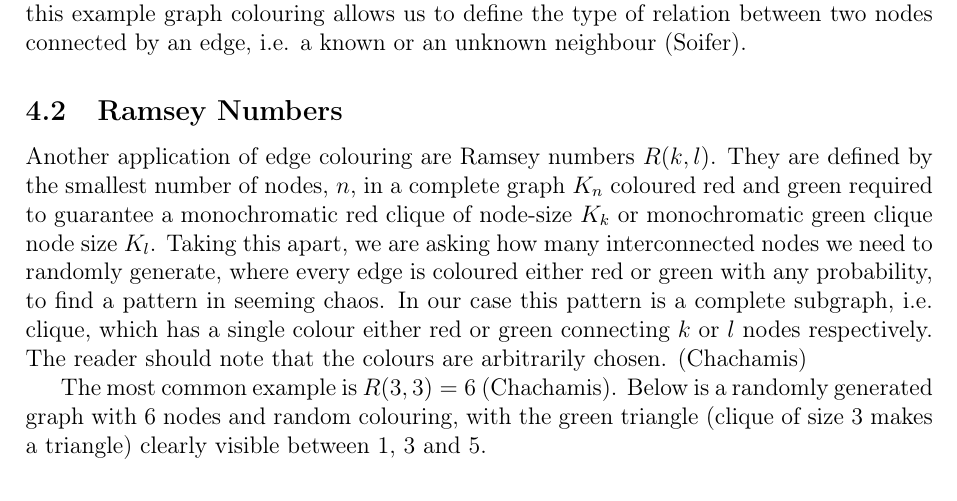
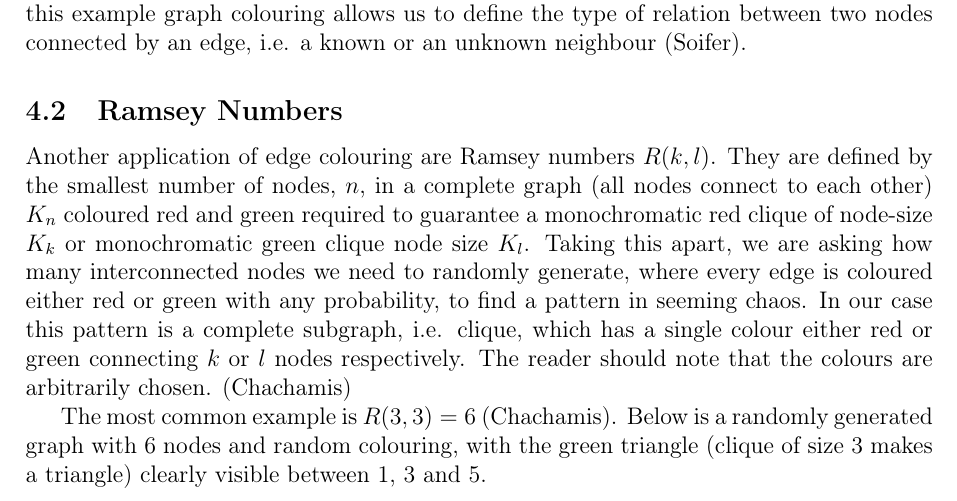
Before and after one commit to informatiky/LaTeX, a LaTeX document (Extended Essay/Johannes - Mathematics Extended Essay - Probabilistic method.tex): part of page 9 of 19, cut so that both start at the same text. Compiled offline with pdfLaTeX.

Commit message:
Auto-commit: 2026-09-13 20:02:14

```diff
--- a/Extended Essay/Johannes - Mathematics Extended Essay - Probabilistic method.tex
+++ b/Extended Essay/Johannes - Mathematics Extended Essay - Probabilistic method.tex
@@ -343,7 +343,7 @@ Start with edge colouring. Imagine there is a neighbourhood party which you have
 
 \subsection{Ramsey Numbers}
 
-Another application of edge colouring are Ramsey numbers \( R(k,l) \). They are defined by the smallest number of nodes, \(n\), in a complete graph \( K_n \) coloured red and green required to guarantee a monochromatic red clique of node-size \( K_k \) or monochromatic green clique node size \( K_l \). Taking this apart, we are asking how many interconnected nodes we need to randomly generate, where every edge is coloured either red or green with any probability, to find a pattern in seeming chaos. In our case this pattern is a complete subgraph, i.e. clique, which has a single colour either red or green connecting \( k \) or \( l \) nodes respectively. The reader should note that the colours are arbitrarily chosen. \autocite{chahamisRamseyNumbers2018}
+Another application of edge colouring are Ramsey numbers \( R(k,l) \). They are defined by the smallest number of nodes, \(n\), in a complete graph (all nodes connect to each other) \( K_n \) coloured red and green required to guarantee a monochromatic red clique of node-size \( K_k \) or monochromatic green clique node size \( K_l \). Taking this apart, we are asking how many interconnected nodes we need to randomly generate, where every edge is coloured either red or green with any probability, to find a pattern in seeming chaos. In our case this pattern is a complete subgraph, i.e. clique, which has a single colour either red or green connecting \( k \) or \( l \) nodes respectively. The reader should note that the colours are arbitrarily chosen. \autocite{chahamisRamseyNumbers2018}
 
 The most common example is \( R(3,3) = 6 \) \autocite{chahamisRamseyNumbers2018}. Below is a randomly generated graph with 6 nodes and random colouring, with the green triangle (clique of size 3 makes a triangle) clearly visible between 1, 3 and 5.
 
```
